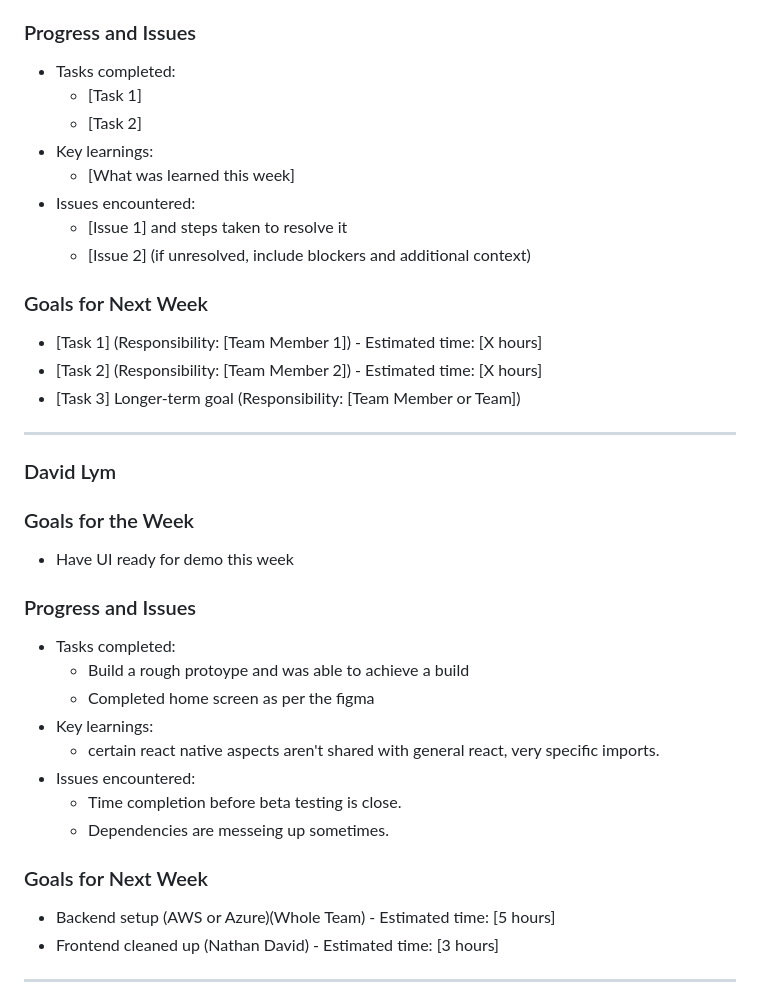
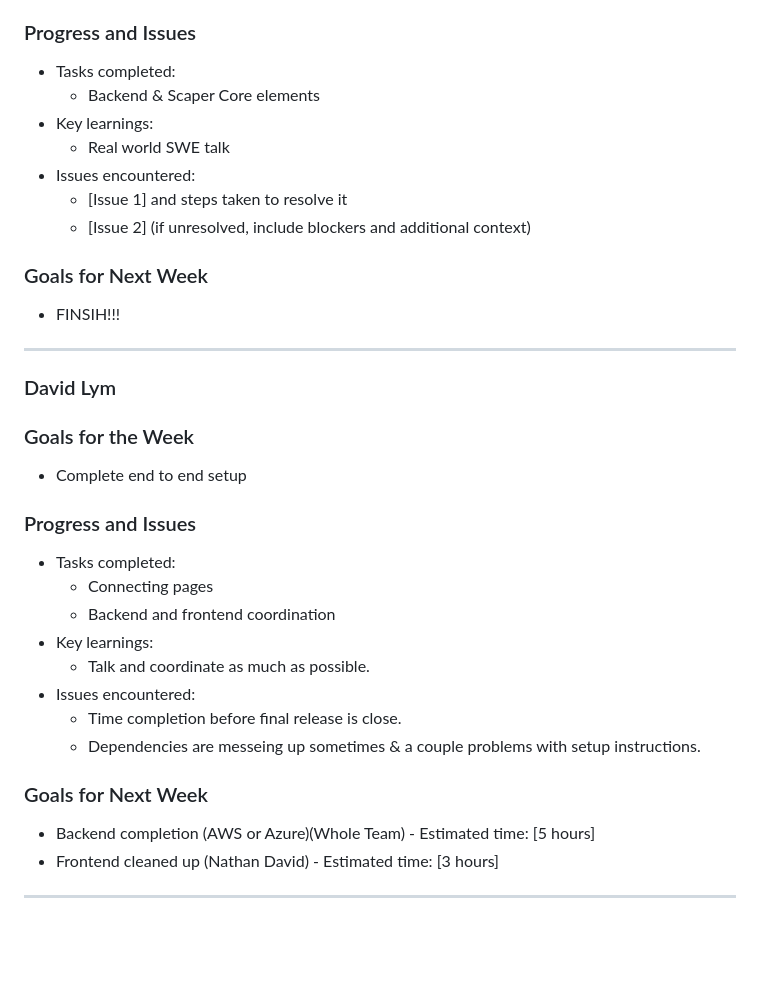
Before and after one commit to jimmyycodes/Frugal-Finder, a Markdown page: Status Reports/frugalfinder-3-05-25.md, the part around the change. GitHub-like rendering; blank space fills up the shorter version.

```diff
--- a/Status Reports/frugalfinder-3-05-25.md
+++ b/Status Reports/frugalfinder-3-05-25.md
@@ -7,38 +7,35 @@
 
 ### Progress and Issues
 - Tasks completed:
-  - [Task 1]
-  - [Task 2]
+  - Backend & Scaper Core elements
 - Key learnings:
-  - [What was learned this week]
+  - Real world SWE talk
 - Issues encountered:
   - [Issue 1] and steps taken to resolve it
   - [Issue 2] (if unresolved, include blockers and additional context)
 
 ### Goals for Next Week
-- [Task 1] (Responsibility: [Team Member 1]) - Estimated time: [X hours]
-- [Task 2] (Responsibility: [Team Member 2]) - Estimated time: [X hours]
-- [Task 3] Longer-term goal (Responsibility: [Team Member or Team])
+- FINSIH!!!
 
 ---
 
 ### David Lym
 
 ### Goals for the Week
-- Have UI ready for demo this week
+- Complete end to end setup
 
 ### Progress and Issues
 - Tasks completed:
-  - Build a rough protoype and was able to achieve a build
-  - Completed home screen as per the figma
+  - Connecting pages
+  - Backend and frontend coordination
 - Key learnings:
-  - certain react native aspects aren't shared with general react, very specific imports.
+  - Talk and coordinate as much as possible.
 - Issues encountered:
-  - Time completion before beta testing is close.
-  - Dependencies are messeing up sometimes.
+  - Time completion before final release is close.
+  - Dependencies are messeing up sometimes & a couple problems with setup instructions.
 
 ### Goals for Next Week
-- Backend setup (AWS or Azure)(Whole Team) - Estimated time: [5 hours]
+- Backend completion (AWS or Azure)(Whole Team) - Estimated time: [5 hours]
 - Frontend cleaned up (Nathan David) - Estimated time: [3 hours]
 
 ---
```
